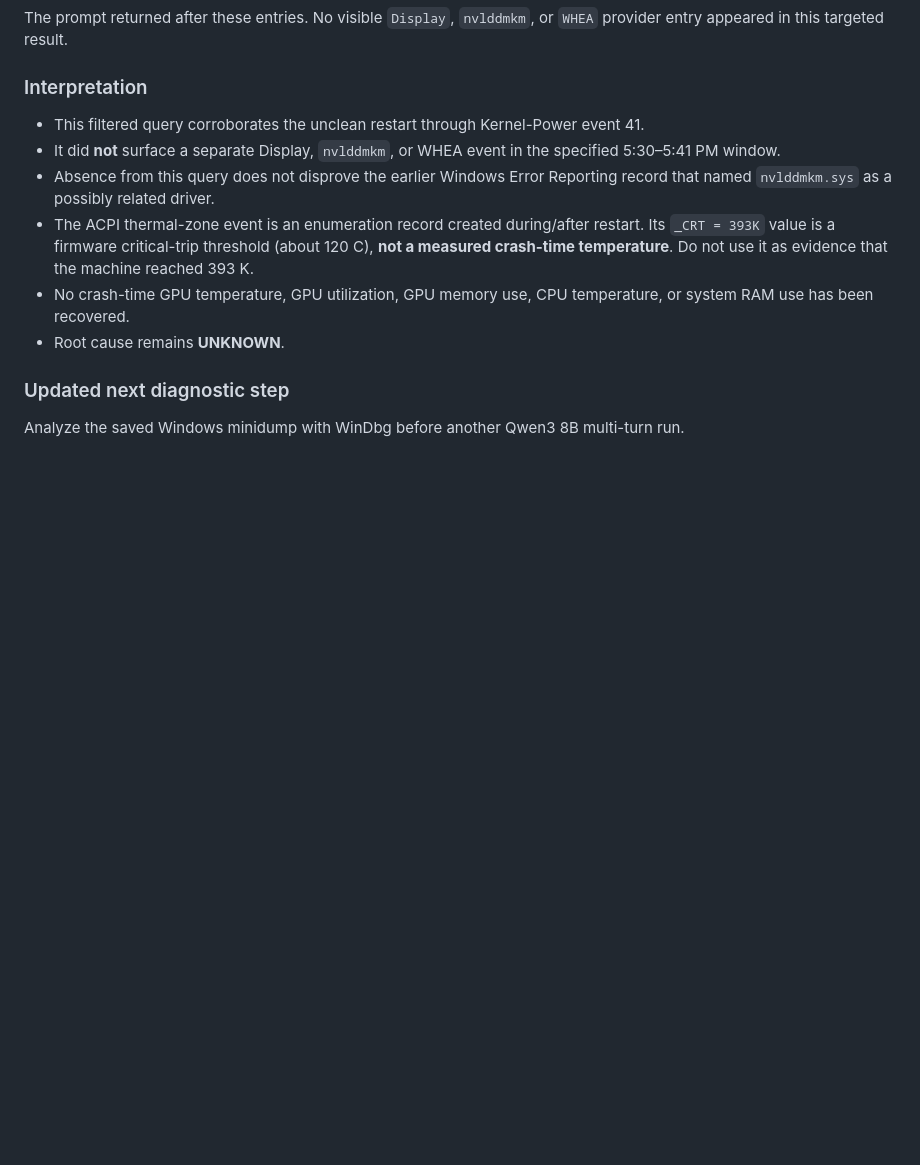
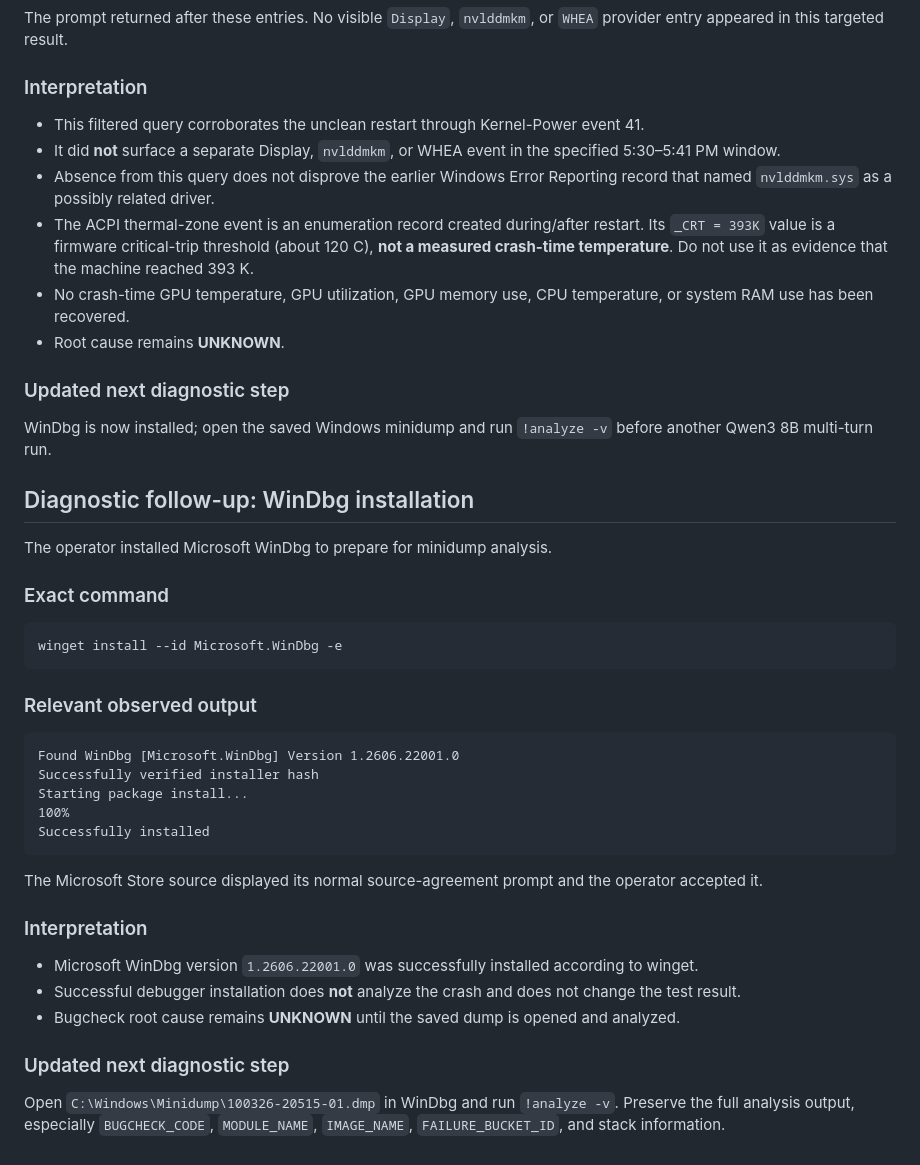
Before and after one commit to whkoerner/rpa-1-rocky-pentapod, a Markdown page: docs/test-plans/2026-10-03-conversational-brain-v1-qwen3-first-multiturn.md, the part around the change. Drawn GitHub-style; blank space fills up the shorter version.

Commit message:
docs: record WinDbg diagnostic setup

````diff
--- a/docs/test-plans/2026-10-03-conversational-brain-v1-qwen3-first-multiturn.md
+++ b/docs/test-plans/2026-10-03-conversational-brain-v1-qwen3-first-multiturn.md
@@ -300,4 +300,36 @@ The prompt returned after these entries. No visible `Display`, `nvlddmkm`, or `W
 
 ### Updated next diagnostic step
 
-Analyze the saved Windows minidump with WinDbg before another Qwen3 8B multi-turn run.
+WinDbg is now installed; open the saved Windows minidump and run `!analyze -v` before another Qwen3 8B multi-turn run.
+
+## Diagnostic follow-up: WinDbg installation
+
+The operator installed Microsoft WinDbg to prepare for minidump analysis.
+
+### Exact command
+
+```powershell
+winget install --id Microsoft.WinDbg -e
+```
+
+### Relevant observed output
+
+```text
+Found WinDbg [Microsoft.WinDbg] Version 1.2606.22001.0
+Successfully verified installer hash
+Starting package install...
+100%
+Successfully installed
+```
+
+The Microsoft Store source displayed its normal source-agreement prompt and the operator accepted it.
+
+### Interpretation
+
+- Microsoft WinDbg version `1.2606.22001.0` was successfully installed according to winget.
+- Successful debugger installation does **not** analyze the crash and does not change the test result.
+- Bugcheck root cause remains **UNKNOWN** until the saved dump is opened and analyzed.
+
+### Updated next diagnostic step
+
+Open `C:\Windows\Minidump\100326-20515-01.dmp` in WinDbg and run `!analyze -v`. Preserve the full analysis output, especially `BUGCHECK_CODE`, `MODULE_NAME`, `IMAGE_NAME`, `FAILURE_BUCKET_ID`, and stack information.
````
